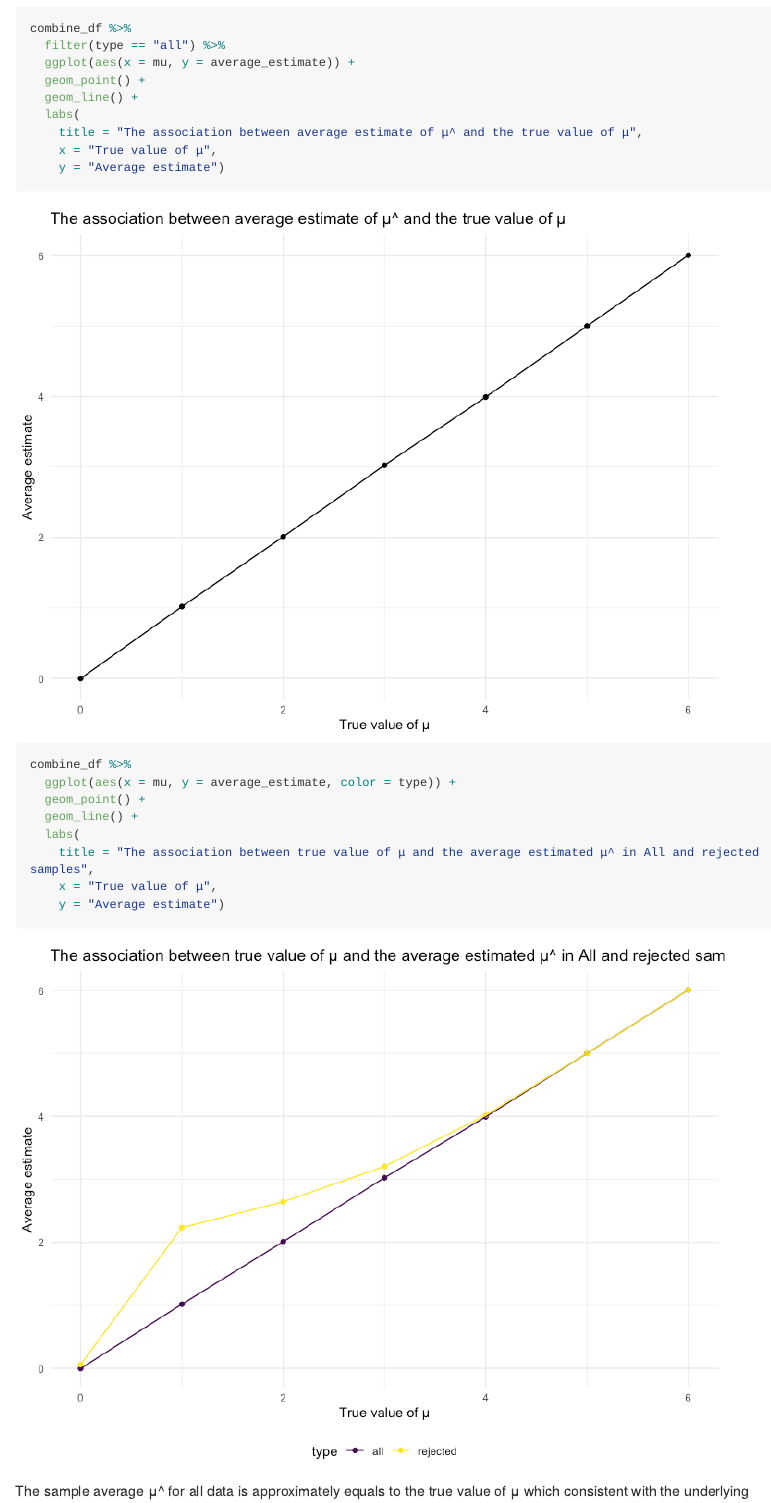
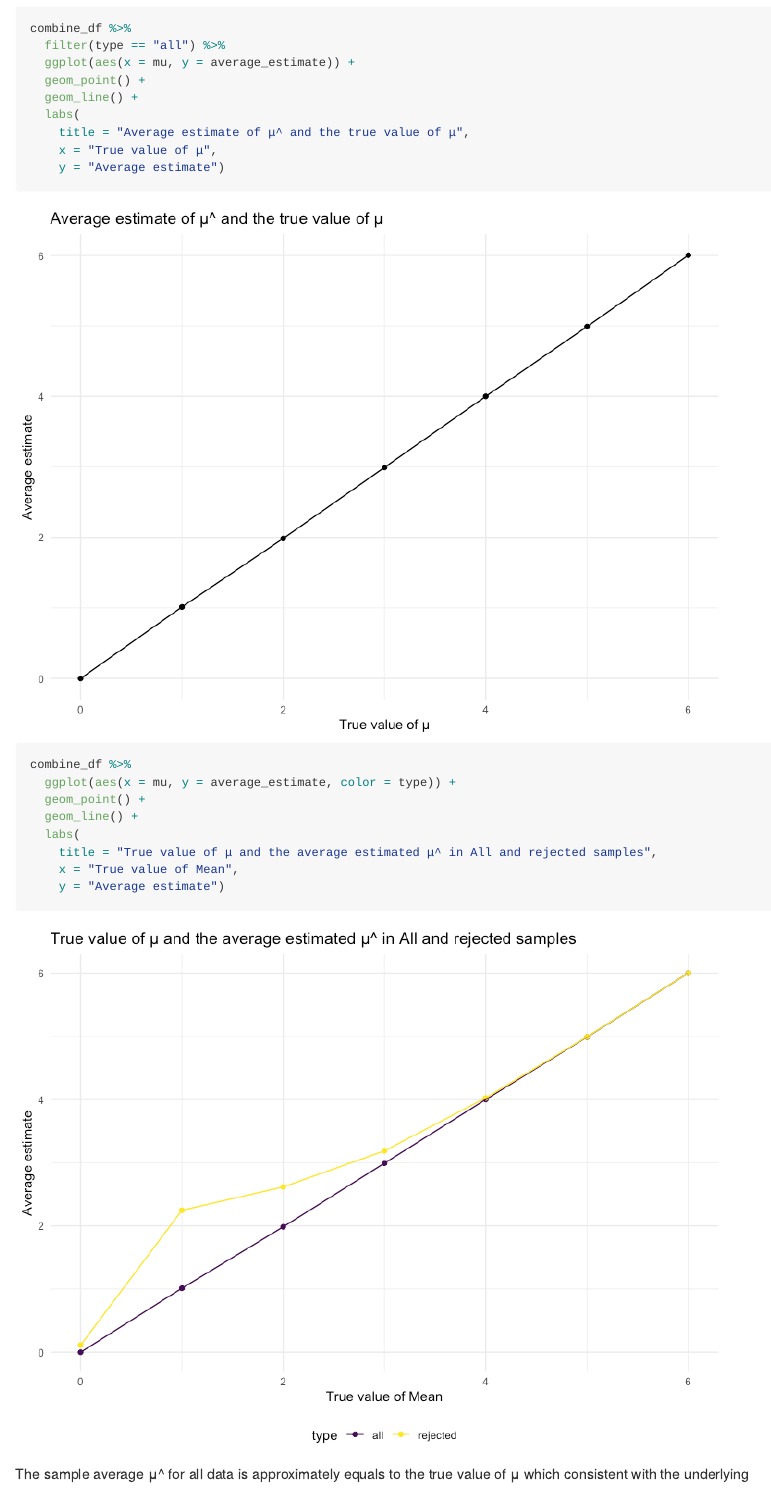
Before and after one commit to Darkmountzz/p8105_hw5_zz2900, an R Markdown document (p8105_hw5_zz2900.Rmd): the page in a window 1100 px wide, from 9050 px down. The pictures show the output file p8105_hw5_zz2900.md that the author committed with the source, drawn offline in the style of GitHub; long lines of code are wrapped.

Commit message:
Graph edit

````diff
--- a/p8105_hw5_zz2900.Rmd
+++ b/p8105_hw5_zz2900.Rmd
@@ -223,7 +223,7 @@ combine_df %>%
   geom_point() +
   geom_line() +
   labs(
-    title = "The association between average estimate of μ^ and the true value of μ",
+    title = "Average estimate of μ^ and the true value of μ",
     x = "True value of μ",
     y = "Average estimate")
 ```
@@ -234,8 +234,8 @@ combine_df %>%
   geom_point() +
   geom_line() +
   labs(
-    title = "The association between true value of μ and the average estimated μ^ in All and rejected samples",
-    x = "True value of μ",
+    title = "True value of μ and the average estimated μ^ in All and rejected samples",
+    x = "True value of Mean",
     y = "Average estimate")
 ```
 
````
Also changed, not shown: p8105_hw5_zz2900.md, p8105_hw5_zz2900_files/figure-gfm/The association between average estimate of μ^ and the true value of μ-1.png, p8105_hw5_zz2900_files/figure-gfm/The association between size effect and power-1.png, p8105_hw5_zz2900_files/figure-gfm/The association between true value of μ and the average estimated μ^ in All and rejected samples-1.png.
